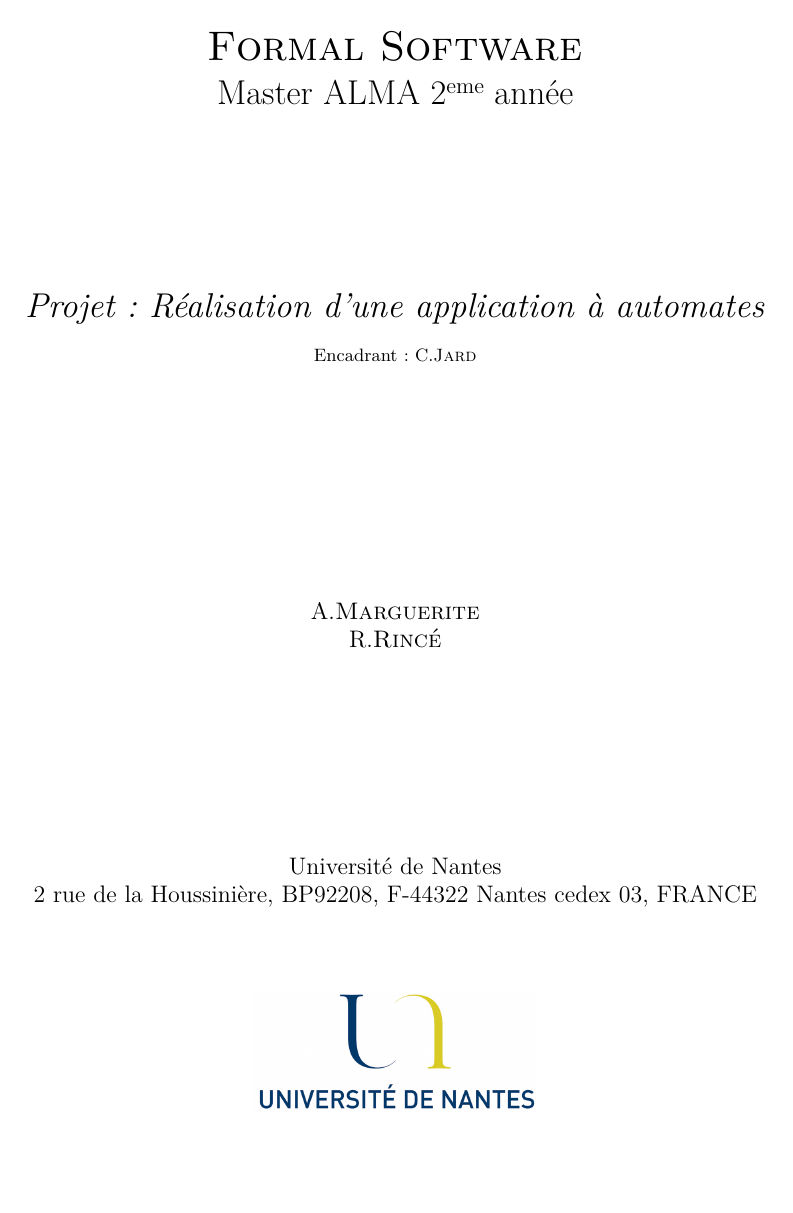
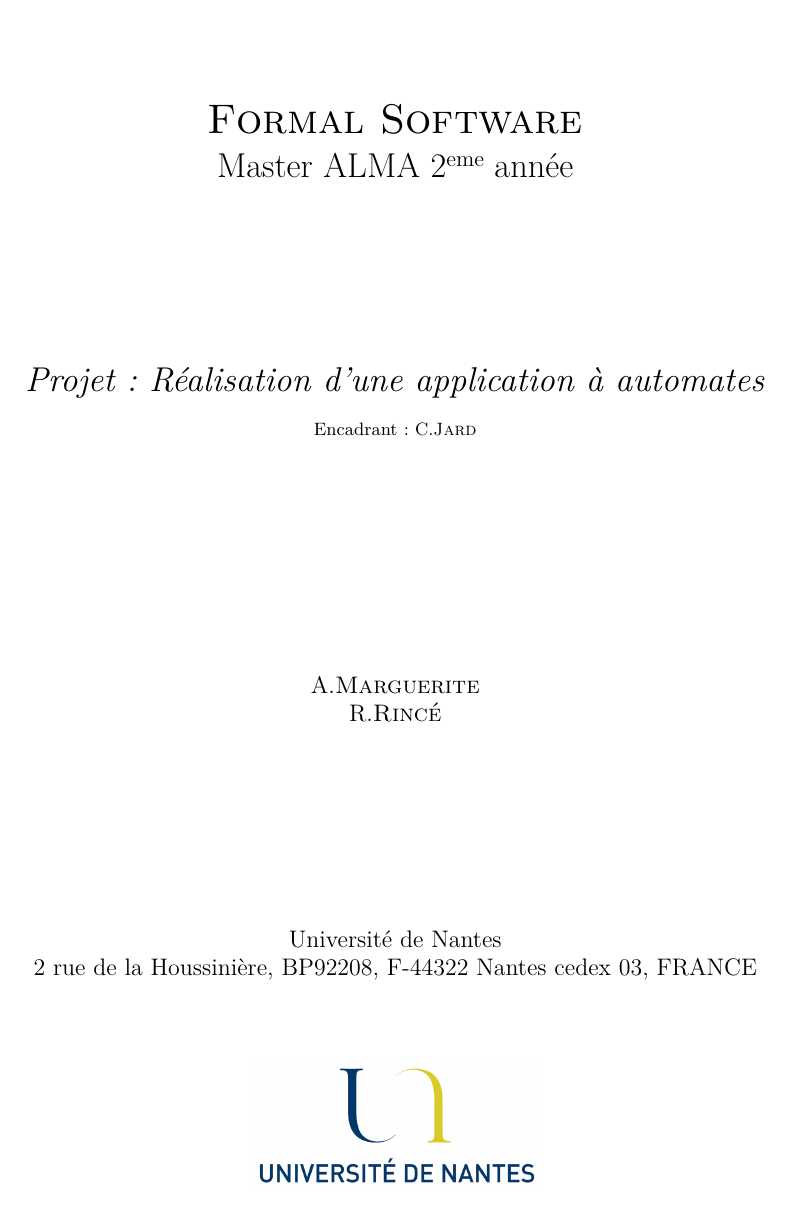
Before and after one commit to alainM44/univ-nantes-m2, a LaTeX document (Formal_Software/rapport/Rapport_FormalSoftware_MARGUERITE_RINC.tex): page 1 of 9. Compiled offline with pdfLaTeX; an older LaTeX class or package is replaced by its successor.

Commit message:
problème de marge presque réglé

```diff
--- a/Formal_Software/rapport/Rapport_FormalSoftware_MARGUERITE_RINC.tex
+++ b/Formal_Software/rapport/Rapport_FormalSoftware_MARGUERITE_RINC.tex
@@ -54,12 +54,15 @@
 \usepackage{fancyhdr}
 \pagestyle{fancy}
 \usepackage{lastpage} %numérotation type k/n
+\setlength{\topmargin}{0,1cm}
+\setlength{\headsep}{1,8cm}
+%\addtolength{\textheight}{cm}
 \renewcommand{\footrulewidth}{0.5pt} % trait horizontal
 %\renewcommand{\headrulewidth}{1pt} % suppresion du trait horizontal dans l'entête
 \lfoot{Projet Formal Software}
 \cfoot{\thepage \hspace{0.15cm}sur  \pageref{LastPage} } % numérotation des pages
 \rfoot{A.\textsc{Marguerite} \& R.\textsc{Rincé}}
-\fancyhead[L]{\hspace{-1.5cm}\includegraphics[scale=0.105]{img/logouniv.eps}} %logo entête !
+\fancyhead[L]{\hspace{-0.3cm}\includegraphics[scale=0.15]{img/logouniv.eps}} %logo entête !
 
 
 \fancypagestyle{plain}{% 1ères pages des chapitres:
@@ -83,7 +86,7 @@
   bookmarksopen=true,
   %si les signets Acrobat sont créés,
   %les afficher complètement.
-  pdftitle={Initiation à la Recherche}, %informations apparaissant dans
+  pdftitle={FormalSoftware}, %informations apparaissant dans
   pdfauthor={MARGUERITE Alain\\ RINCE Romain},
   %dans les informations du document
   pdfsubject={Doc}
```
Also changed, not shown: Formal_Software/rapport/Rapport_FormalSoftware_MARGUERITE_RINC.tex (1 more changed lines).
